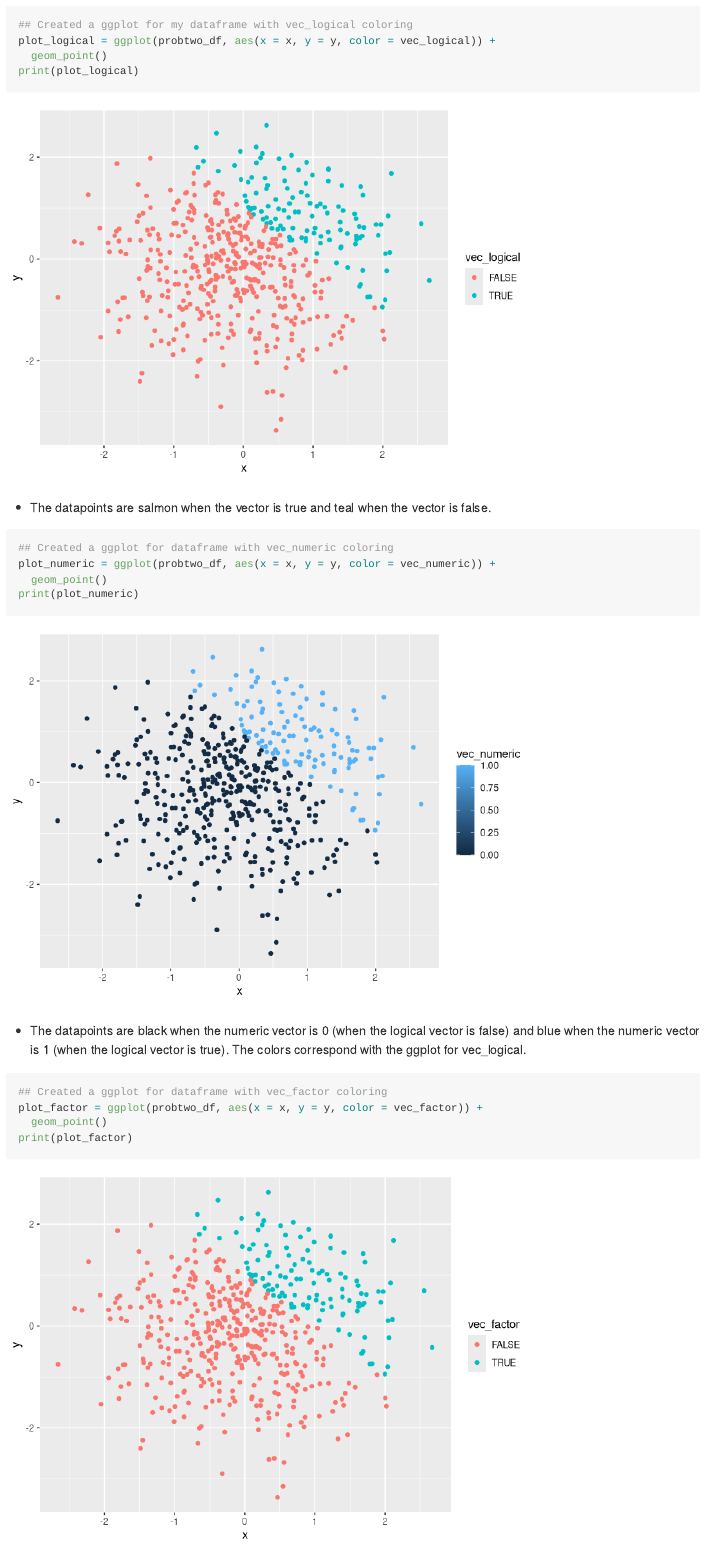
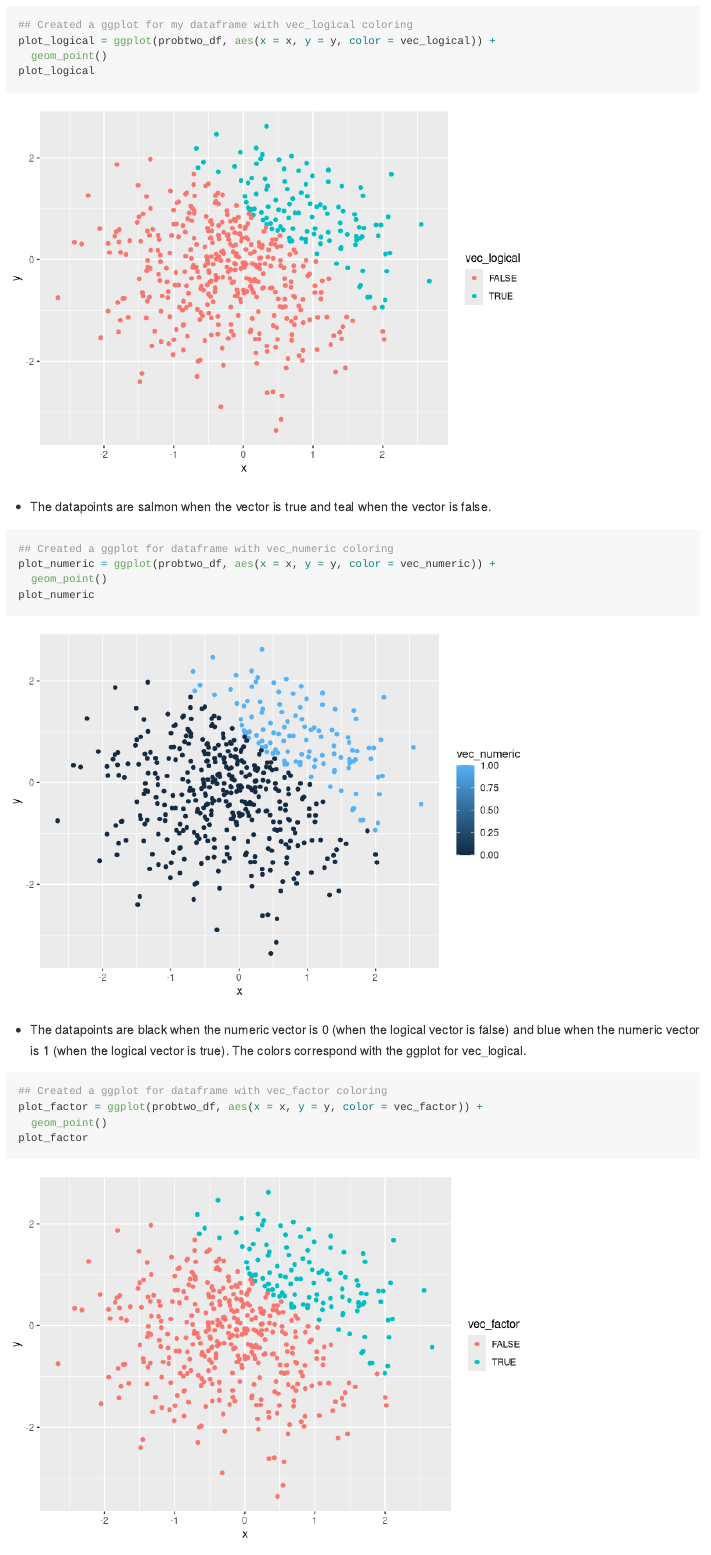
Before and after one commit to hmbowlin/p8105_hw1_hmb2161, an R Markdown document (knit p8105_hw1_hmb2161.Rmd): the page in a window 1100 px wide, from 3720 px down before the commit and from 3750 px down after it, so that both start at the same text. Rendered offline with R 4.5, knitr and Pandoc, with nearby package versions.

Commit message:
rmd file

````diff
--- a/knit p8105_hw1_hmb2161.Rmd
+++ b/knit p8105_hw1_hmb2161.Rmd
@@ -99,29 +102,29 @@ probtwo_df = tibble(
 * The proportion of cases for which x + y >1 is `r (length(which(vec_logical)))/((length)(vec_logical))`
 
 **Part II: Plotting dataframe**
-```{r}
+```{r, echo=TRUE}
 ## Created a ggplot for my dataframe with vec_logical coloring
 plot_logical = ggplot(probtwo_df, aes(x = x, y = y, color = vec_logical)) +
   geom_point()
-print(plot_logical)
+plot_logical
 ```
 
 * The datapoints are salmon when the vector is true and teal when the vector is false.
 
-```{r}
+```{r, echo=TRUE}
 ## Created a ggplot for dataframe with vec_numeric coloring
 plot_numeric = ggplot(probtwo_df, aes(x = x, y = y, color = vec_numeric)) +
   geom_point()
-print(plot_numeric)
+plot_numeric
 ```
 
 * The datapoints are black when the numeric vector is 0 (when the logical vector is false) and blue when the numeric vector is 1 (when the logical vector is true). The colors correspond with the ggplot for vec_logical.
 
-```{r}
+```{r, echo=TRUE}
 ## Created a ggplot for dataframe with vec_factor coloring
 plot_factor = ggplot(probtwo_df, aes(x = x, y = y, color = vec_factor)) +
   geom_point()
-print(plot_factor)
+plot_factor
 ```
 
 * The salmon color represents factor level false and the teal color represents the factor level true. This ggplot corresponds with both above ggplots as it is showing the levels of the logical vector.
````
Also changed, not shown: knit p8105_hw1_hmb2161.Rmd (5 more changed lines).
